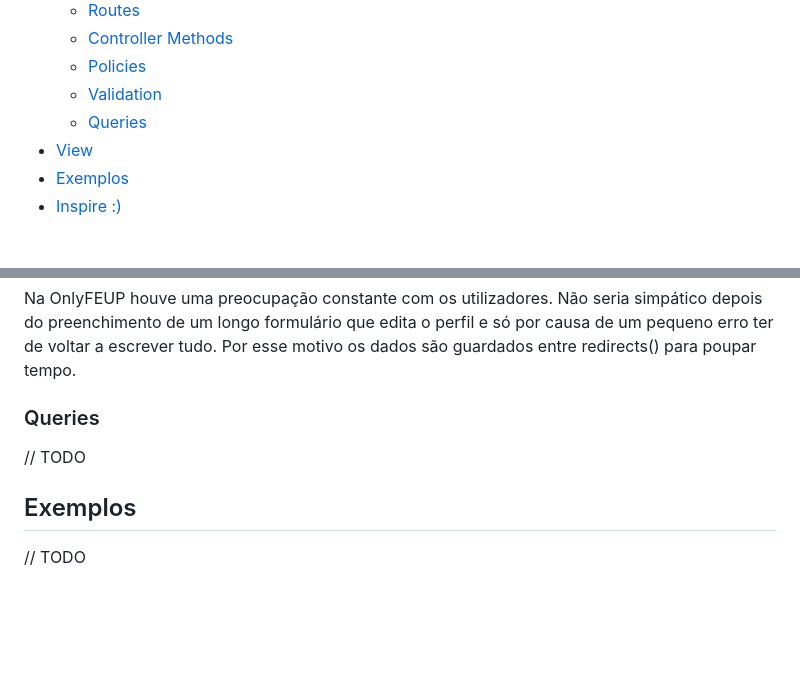
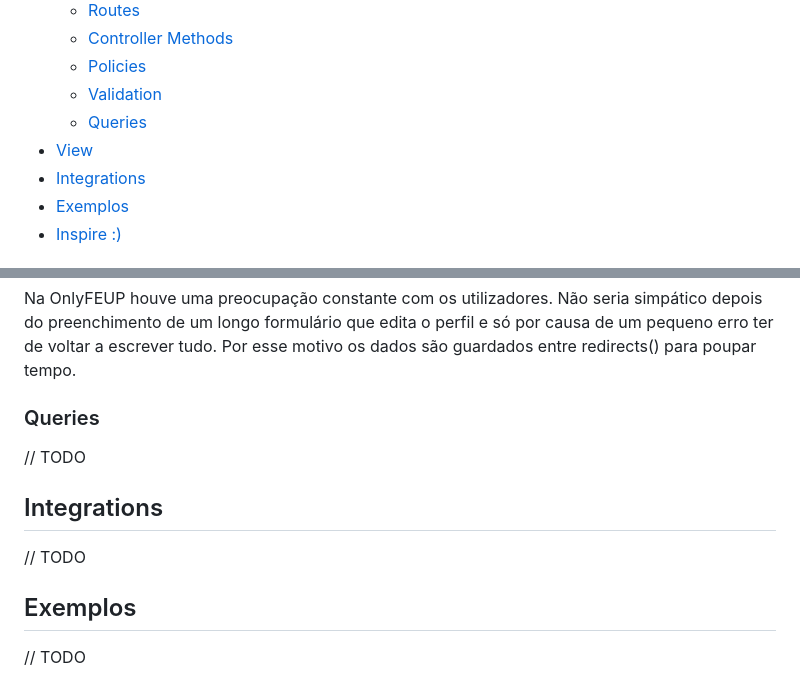
Before and after one commit to Fabio-A-Sa/Y3S1-LabDBWeb, a Markdown page: Notes/5 - Laravel.md, 2 parts joined by grey strips. GitHub-like rendering; blank space fills up the shorter version.

Commit message:
LBAW 23/24 edition: Laravel, the basis

```diff
--- a/Notes/5 - Laravel.md
+++ b/Notes/5 - Laravel.md
@@ -10,6 +10,7 @@
     - [Validation](#validation)
     - [Queries](#queries)
 - [View](#view)
+- [Integrations](#integrations)
 - [Exemplos](#exemplos)
 - [Inspire :)](#inspire)
 
@@ -327,6 +328,10 @@ Na OnlyFEUP houve uma preocupação constante com os utilizadores. Não seria si
 
 // TODO
 
+## Integrations
+
+// TODO
+
 ## Exemplos
 
 // TODO
```
